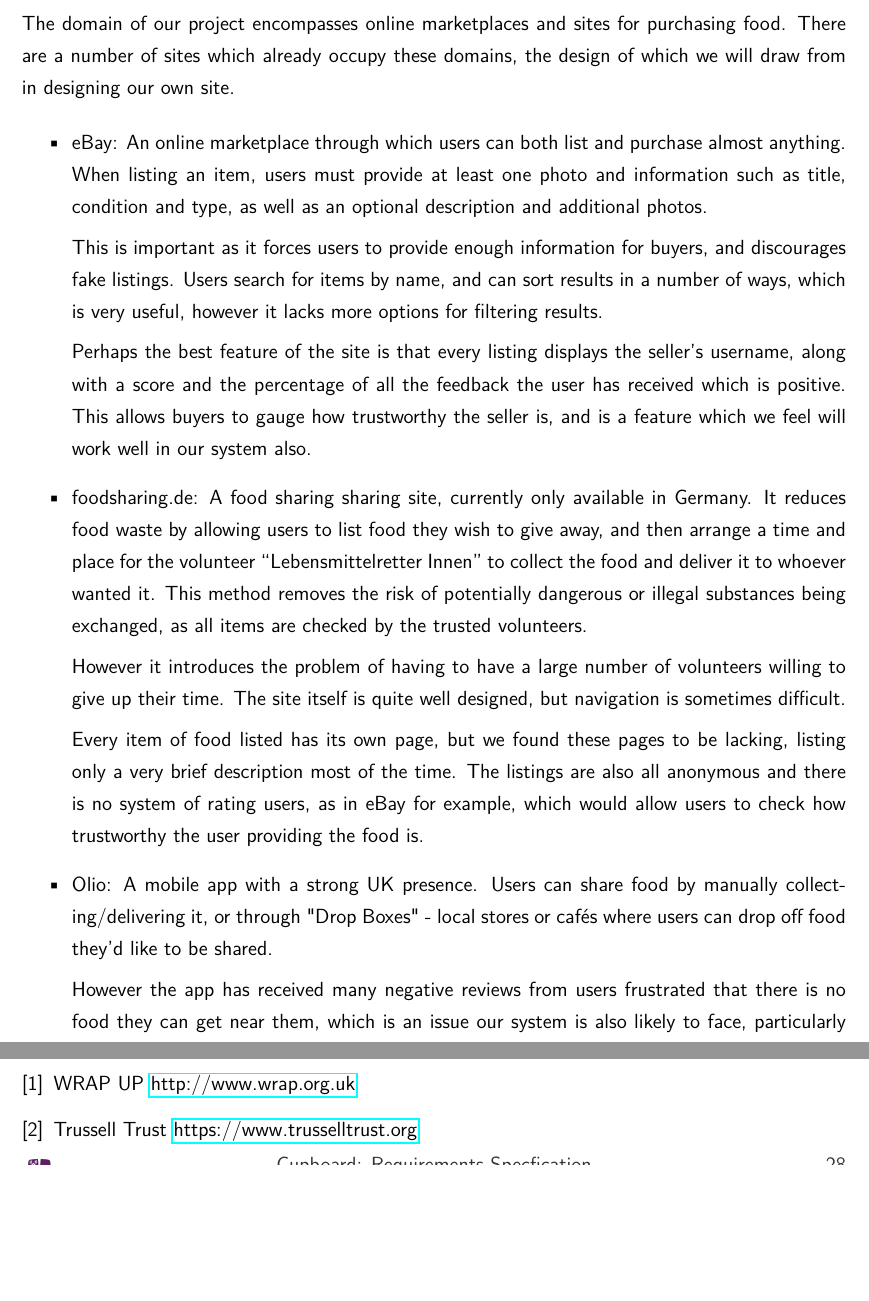
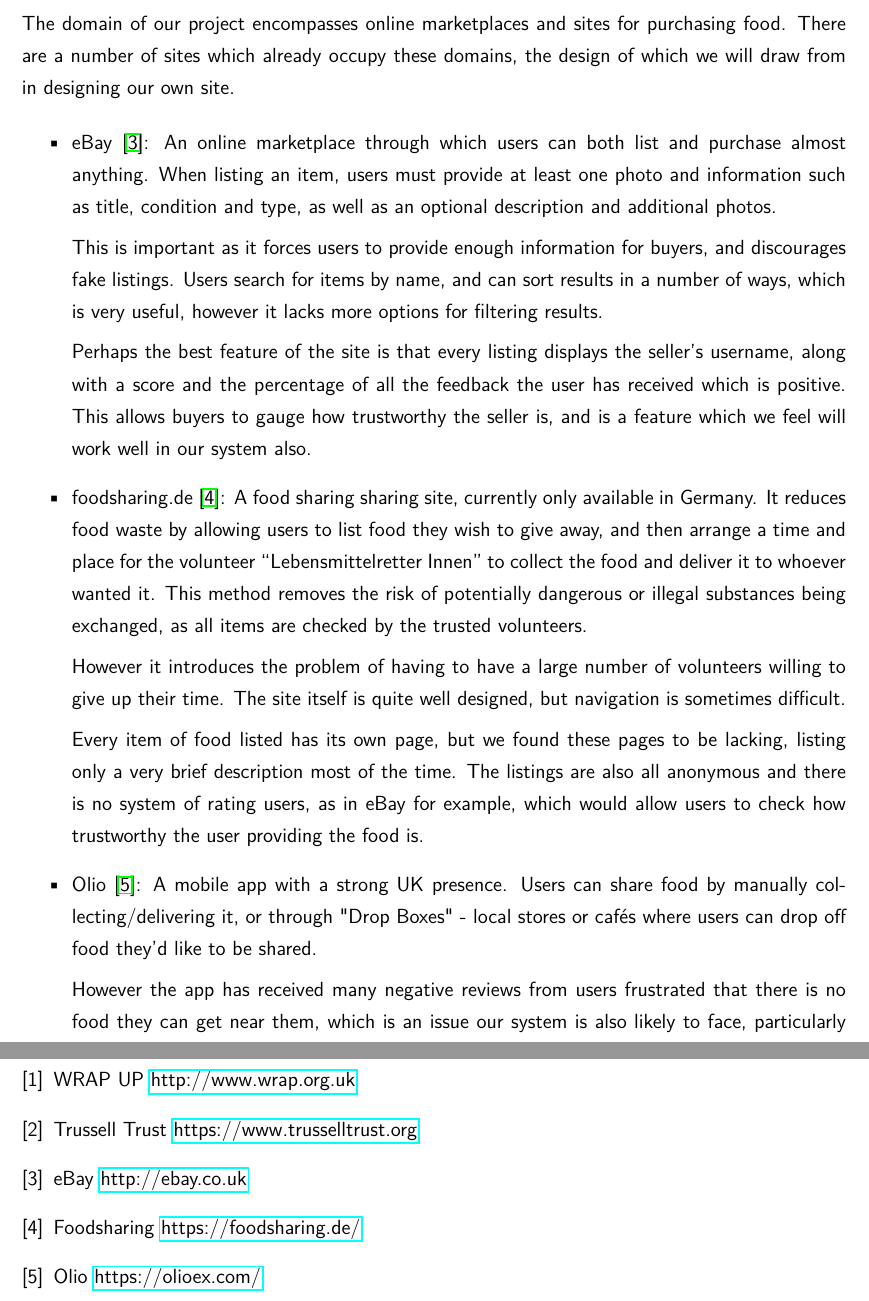
Before and after one commit to athenexcalibur/gp8, a LaTeX document (Req Spec (LaTex)/main.tex): two parts of pages 4 and 28 of 28 before the commit and two parts of pages 4 and 29 of 29 after it, joined at a grey line, cut so that both start at the same text, the shorter picture padded with empty space. Compiled offline with pdfLaTeX.

Commit message:
cite websites in "Domain Analysis" (add links to bib) [file:main.tex]

```diff
--- a/Req Spec (LaTex)/main.tex
+++ b/Req Spec (LaTex)/main.tex
@@ -86,7 +86,7 @@
 
 \begin{itemize}
 
-    \item eBay: An online marketplace through which users can both list and
+    \item eBay \cite{ebay}: An online marketplace through which users can both list and
         purchase almost anything. When listing an item, users must provide at
         least one photo and information such as title, condition and type, as
         well as an optional description and additional photos.
@@ -104,7 +104,7 @@
         feature which we feel will work well in our system also.
 
 
-    \item foodsharing.de: A food sharing sharing site, currently only available
+    \item foodsharing.de \cite{foodsharing}: A food sharing sharing site, currently only available
         in Germany.
         It reduces food waste by allowing users to list food they wish to give
         away, and then arrange a time and place for the volunteer
@@ -124,7 +124,7 @@
         users, as in eBay for example, which would allow users to check how
         trustworthy the user providing the food is.
 
-    \item Olio: A mobile app with a strong UK presence.
+    \item Olio \cite{olio}: A mobile app with a strong UK presence.
         Users can share food by manually collecting/delivering it, or through
         "Drop Boxes" - local stores or cafés where users can drop off food
         they'd like to be shared.
@@ -1602,5 +1602,11 @@
   \bibitem{wrap} WRAP UP  \href{http://www.wrap.org.uk/sites/files/wrap/Household_food_waste_in_the_UK_2015_Report.pdf}{http://www.wrap.org.uk}
 
   \bibitem{trussel} Trussell Trust \href{https://www.trusselltrust.org/2015/11/18/uk-foodbank-use-still-at-record-levels-as-hunger-remains-major-concern-for-low-income-families/}{https://www.trusselltrust.org}
+
+  \bibitem{ebay} eBay \href{http://ebay.co.uk}{http://ebay.co.uk}
+
+  \bibitem{foodsharing} Foodsharing \href{https://foodsharing.de/}{https://foodsharing.de/}
+
+  \bibitem{olio} Olio \href{https://olioex.com/}{https://olioex.com/}
 \end{thebibliography}
 \end{document}
```
